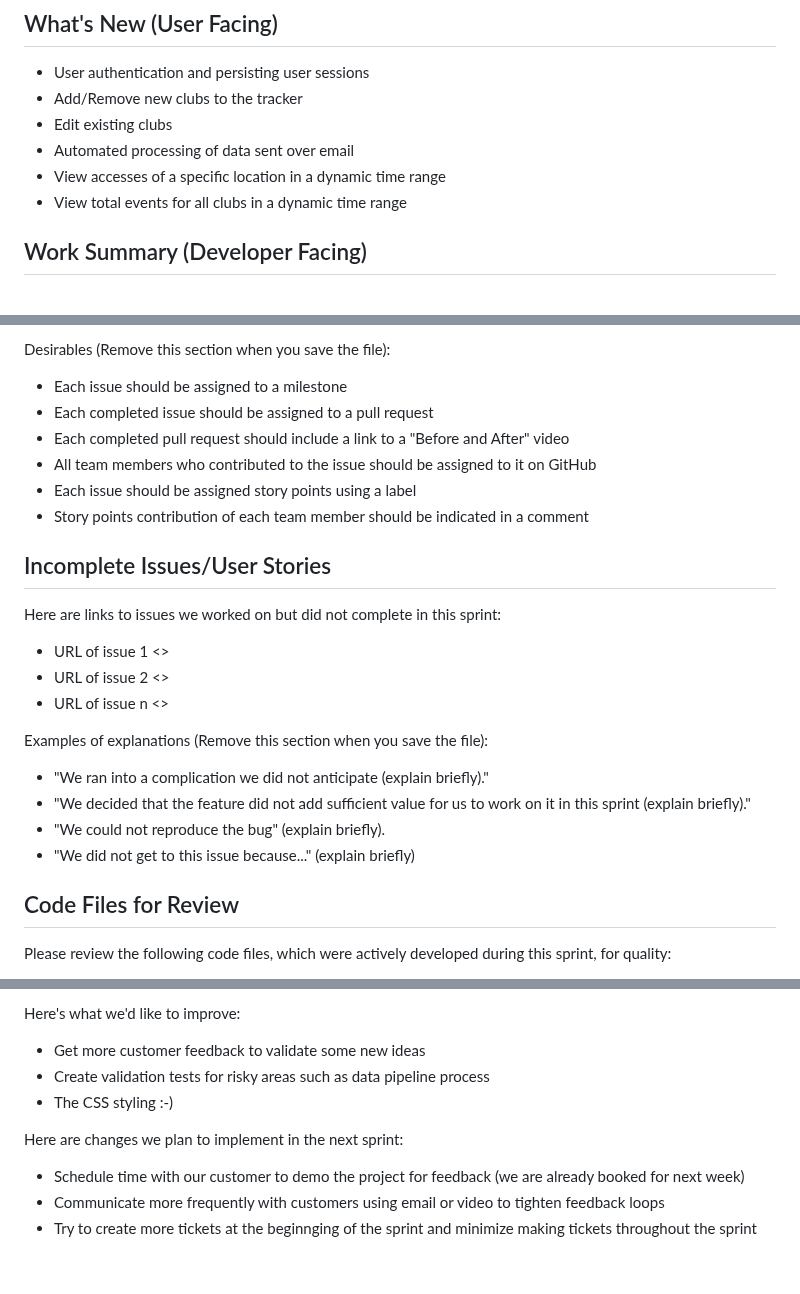
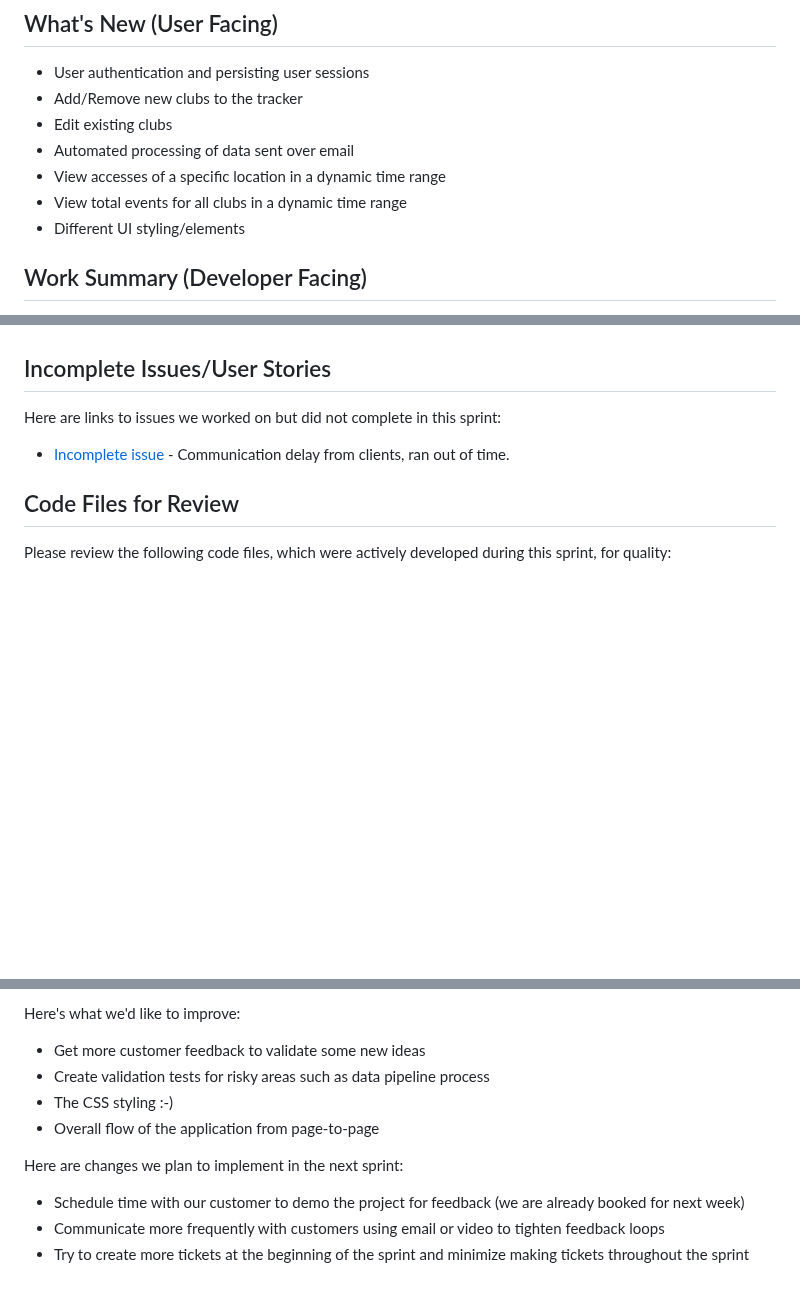
Before and after one commit to GrTravis2/WSU_Cpts_322, a Markdown page: docs/sprint2_report.md, 3 parts joined by grey strips. Drawn GitHub-style; blank space fills up the shorter version.

Commit message:
Editing md report

```diff
--- a/docs/sprint2_report.md
+++ b/docs/sprint2_report.md
@@ -7,6 +7,7 @@ Video Link:
  * Automated processing of data sent over email
  * View accesses of a specific location in a dynamic time range
  * View total events for all clubs in a dynamic time range
+ * Different UI styling/elements
 
 ## Work Summary (Developer Facing)
 Provide a one paragraph synopsis of what your team accomplished this sprint. Don't repeat the "What's New" list of features. Instead, help the instructor understand how you went about the work described there, any barriers you overcame, and any significant learnings for your team.
@@ -31,25 +37,9 @@ Here are links to the issues that we completed in this sprint:
 
-
- Desirables (Remove this section when you save the file):
-  * Each issue should be assigned to a milestone
-  * Each completed issue should be assigned to a pull request
-  * Each completed pull request should include a link to a "Before and After" video
-  * All team members who contributed to the issue should be assigned to it on GitHub
-  * Each issue should be assigned story points using a label
-  * Story points contribution of each team member should be indicated in a comment
 
  ## Incomplete Issues/User Stories
  Here are links to issues we worked on but did not complete in this sprint:
 
- * URL of issue 1 <<One sentence explanation of why issue was not completed>>
- * URL of issue 2 <<One sentence explanation of why issue was not completed>>
- * URL of issue n <<One sentence explanation of why issue was not completed>>
-
- Examples of explanations (Remove this section when you save the file):
-  * "We ran into a complication we did not anticipate (explain briefly)."
-  * "We decided that the feature did not add sufficient value for us to work on it in this sprint (explain briefly)."
-  * "We could not reproduce the bug" (explain briefly).
-  * "We did not get to this issue because..." (explain briefly)
+ * [Incomplete issue](https://github.com/users/lacroixmeariver/projects/4/views/1?pane=issue&itemId=136549782&issue=lacroixmeariver%7CWSU_Cpts_322%7C63) - Communication delay from clients, ran out of time.
 
 ## Code Files for Review
 Please review the following code files, which were actively developed during this sprint, for quality:
@@ -71,8 +61,9 @@ Here's what we'd like to improve:
    * Get more customer feedback to validate some new ideas
    * Create validation tests for risky areas such as data pipeline process
    * The CSS styling :-)
+   * Overall flow of the application from page-to-page
 
 Here are changes we plan to implement in the next sprint:
    * Schedule time with our customer to demo the project for feedback (we are already booked for next week)
    * Communicate more frequently with customers using email or video to tighten feedback loops
-   * Try to create more tickets at the beginnging of the sprint and minimize making tickets throughout the sprint
+   * Try to create more tickets at the beginning of the sprint and minimize making tickets throughout the sprint
```
Also changed, not shown: other parts of docs/sprint2_report.md (+5 -0 lines).
